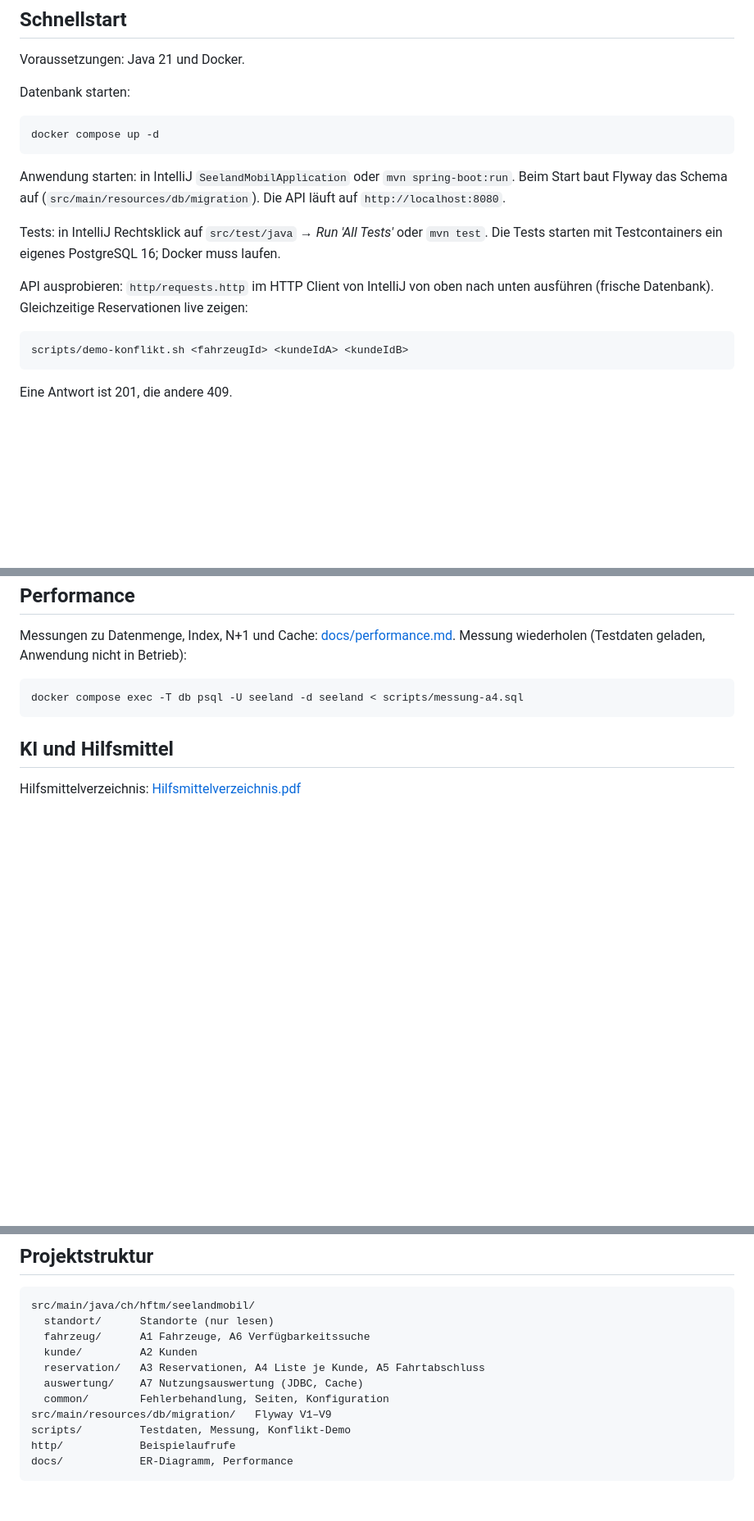
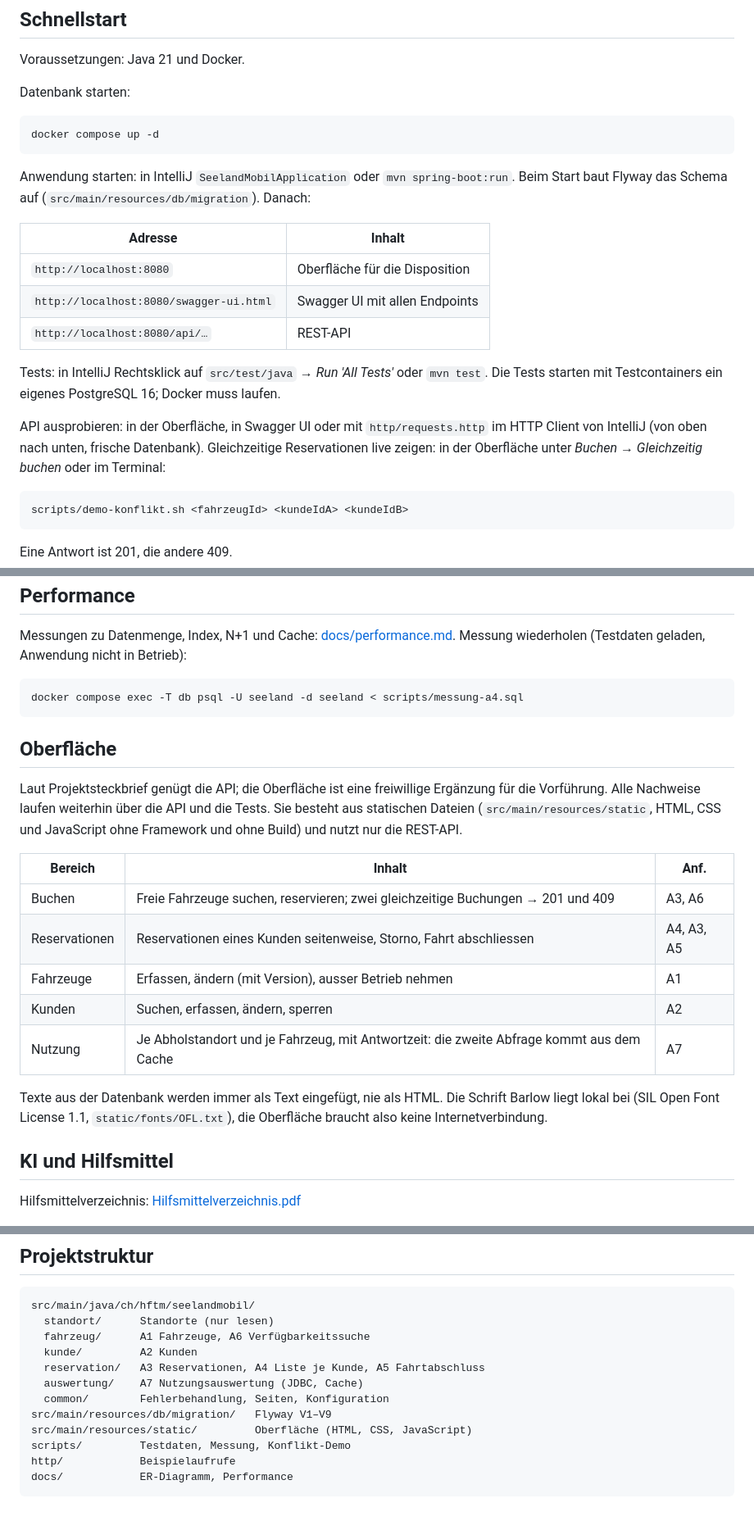
Before and after one commit to MohamedRumy-HFTM/Database-Development-Projektarbeit, a Markdown page: README.md, 3 parts joined by grey strips. Shown at 82% size. Rendered like a GitHub page; blank space fills up the shorter version.

Commit message:
Document frontend and Swagger UI in README

````diff
--- a/README.md
+++ b/README.md
@@ -15,13 +15,20 @@ docker compose up -d
 ```
 
 Anwendung starten: in IntelliJ `SeelandMobilApplication` oder `mvn spring-boot:run`.
-Beim Start baut Flyway das Schema auf (`src/main/resources/db/migration`). Die API läuft auf `http://localhost:8080`.
+Beim Start baut Flyway das Schema auf (`src/main/resources/db/migration`). Danach:
+
+| Adresse | Inhalt |
+|---|---|
+| `http://localhost:8080` | Oberfläche für die Disposition |
+| `http://localhost:8080/swagger-ui.html` | Swagger UI mit allen Endpoints |
+| `http://localhost:8080/api/…` | REST-API |
 
 Tests: in IntelliJ Rechtsklick auf `src/test/java` → *Run 'All Tests'* oder `mvn test`.
 Die Tests starten mit Testcontainers ein eigenes PostgreSQL 16; Docker muss laufen.
 
-API ausprobieren: `http/requests.http` im HTTP Client von IntelliJ von oben nach unten ausführen
-(frische Datenbank). Gleichzeitige Reservationen live zeigen:
+API ausprobieren: in der Oberfläche, in Swagger UI oder mit `http/requests.http` im HTTP Client von IntelliJ
+(von oben nach unten, frische Datenbank). Gleichzeitige Reservationen live zeigen: in der Oberfläche unter
+*Buchen → Gleichzeitig buchen* oder im Terminal:
 
 ```bash
 scripts/demo-konflikt.sh <fahrzeugId> <kundeIdA> <kundeIdB>
@@ -160,6 +169,23 @@ Messung wiederholen (Testdaten geladen, Anwendung nicht in Betrieb):
 docker compose exec -T db psql -U seeland -d seeland < scripts/messung-a4.sql
 ```
 
+## Oberfläche
+
+Laut Projektsteckbrief genügt die API; die Oberfläche ist eine freiwillige Ergänzung für die Vorführung.
+Alle Nachweise laufen weiterhin über die API und die Tests. Sie besteht aus statischen Dateien
+(`src/main/resources/static`, HTML, CSS und JavaScript ohne Framework und ohne Build) und nutzt nur die REST-API.
+
+| Bereich | Inhalt | Anf. |
+|---|---|---|
+| Buchen | Freie Fahrzeuge suchen, reservieren; zwei gleichzeitige Buchungen → 201 und 409 | A3, A6 |
+| Reservationen | Reservationen eines Kunden seitenweise, Storno, Fahrt abschliessen | A4, A3, A5 |
+| Fahrzeuge | Erfassen, ändern (mit Version), ausser Betrieb nehmen | A1 |
+| Kunden | Suchen, erfassen, ändern, sperren | A2 |
+| Nutzung | Je Abholstandort und je Fahrzeug, mit Antwortzeit: die zweite Abfrage kommt aus dem Cache | A7 |
+
+Texte aus der Datenbank werden immer als Text eingefügt, nie als HTML. Die Schrift Barlow liegt lokal bei
+(SIL Open Font License 1.1, `static/fonts/OFL.txt`), die Oberfläche braucht also keine Internetverbindung.
+
 ## KI und Hilfsmittel
 
 Hilfsmittelverzeichnis: [Hilfsmittelverzeichnis.pdf](Hilfsmittelverzeichnis.pdf)
@@ -175,6 +201,7 @@ src/main/java/ch/hftm/seelandmobil/
   auswertung/    A7 Nutzungsauswertung (JDBC, Cache)
   common/        Fehlerbehandlung, Seiten, Konfiguration
 src/main/resources/db/migration/   Flyway V1–V9
+src/main/resources/static/         Oberfläche (HTML, CSS, JavaScript)
 scripts/         Testdaten, Messung, Konflikt-Demo
 http/            Beispielaufrufe
 docs/            ER-Diagramm, Performance
````
Also changed, not shown: other parts of README.md (+2 -0 lines).
